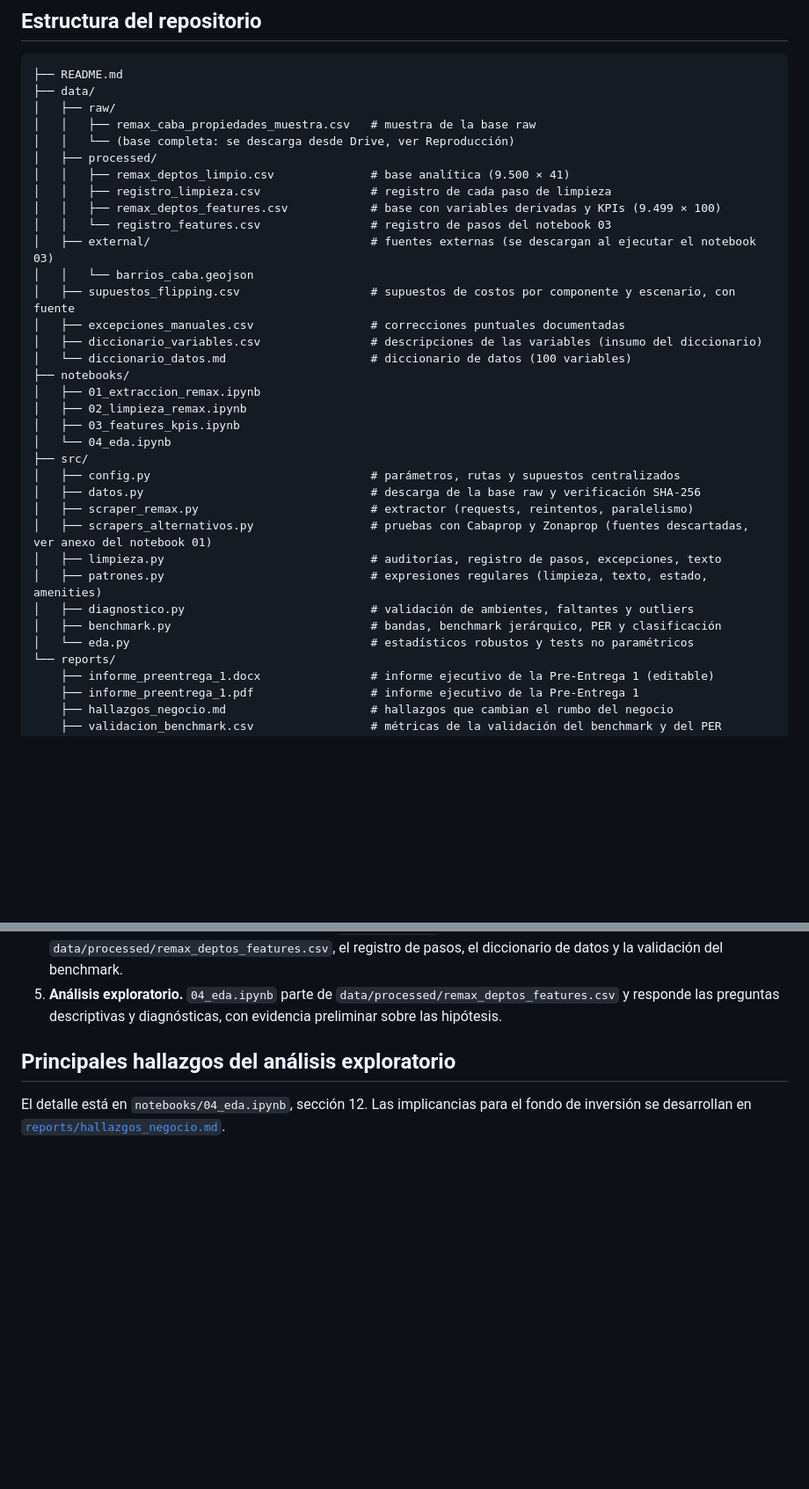
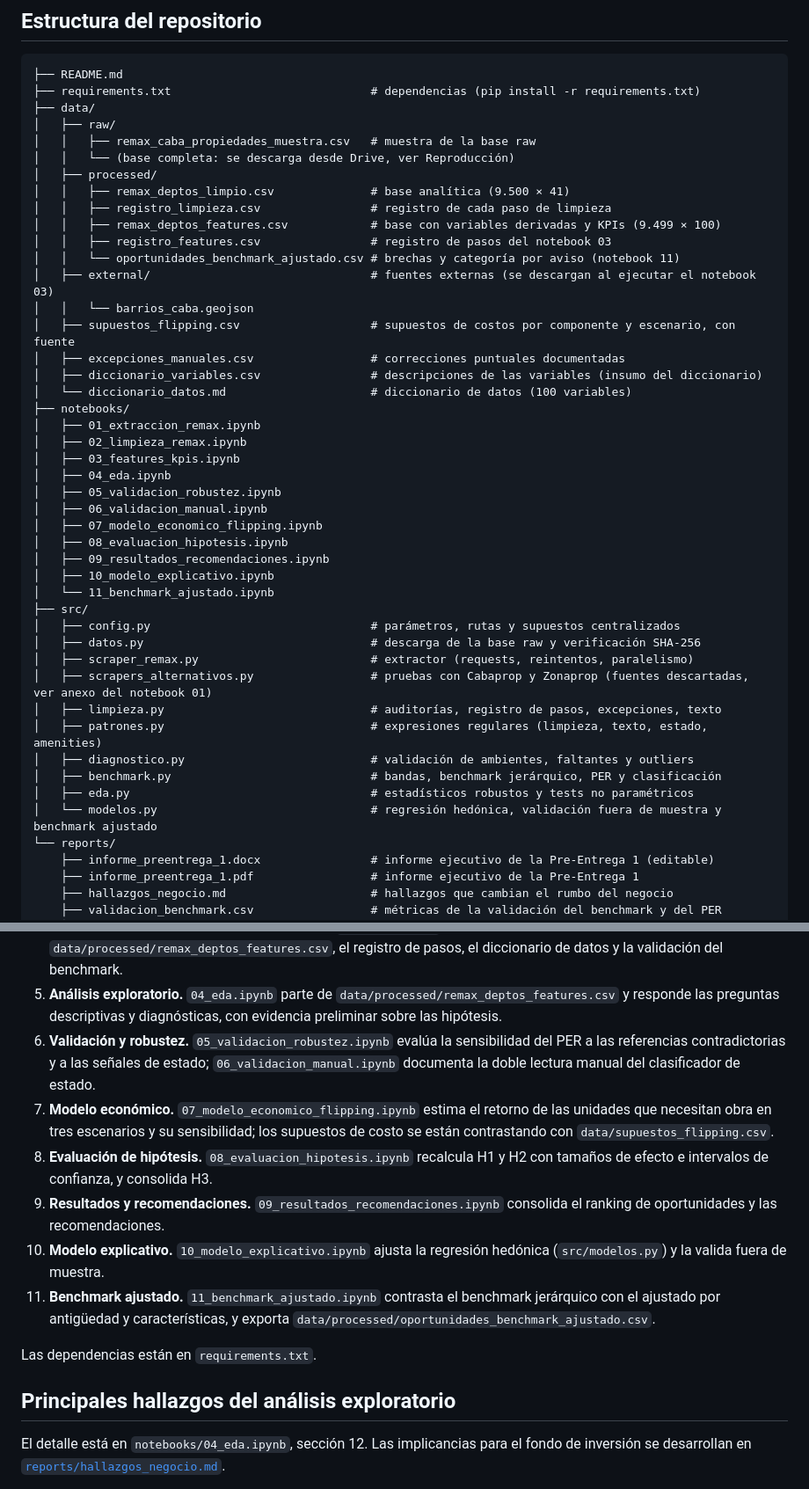
Before and after one commit to DTosoratti/tp-analitica-descriptiva-real-estate, a Markdown page: README.md, 2 parts joined by grey strips. Shown at 88% size. Drawn GitHub-style; blank space fills up the shorter version.

````diff
--- a/README.md
+++ b/README.md
@@ -512,6 +512,7 @@ Todas las fuentes complementarias tienen cobertura de CABA y granularidad de pun
 
 ```
 ├── README.md
+├── requirements.txt                             # dependencias (pip install -r requirements.txt)
 ├── data/
 │   ├── raw/
 │   │   ├── remax_caba_propiedades_muestra.csv   # muestra de la base raw
@@ -520,7 +521,8 @@ Todas las fuentes complementarias tienen cobertura de CABA y granularidad de pun
 │   │   ├── remax_deptos_limpio.csv              # base analítica (9.500 × 41)
 │   │   ├── registro_limpieza.csv                # registro de cada paso de limpieza
 │   │   ├── remax_deptos_features.csv            # base con variables derivadas y KPIs (9.499 × 100)
-│   │   └── registro_features.csv                # registro de pasos del notebook 03
+│   │   ├── registro_features.csv                # registro de pasos del notebook 03
+│   │   └── oportunidades_benchmark_ajustado.csv # brechas y categoría por aviso (notebook 11)
 │   ├── external/                                # fuentes externas (se descargan al ejecutar el notebook 03)
 │   │   └── barrios_caba.geojson
 │   ├── supuestos_flipping.csv                   # supuestos de costos por componente y escenario, con fuente
@@ -531,7 +533,14 @@ Todas las fuentes complementarias tienen cobertura de CABA y granularidad de pun
 │   ├── 01_extraccion_remax.ipynb
 │   ├── 02_limpieza_remax.ipynb
 │   ├── 03_features_kpis.ipynb
-│   └── 04_eda.ipynb
+│   ├── 04_eda.ipynb
+│   ├── 05_validacion_robustez.ipynb
+│   ├── 06_validacion_manual.ipynb
+│   ├── 07_modelo_economico_flipping.ipynb
+│   ├── 08_evaluacion_hipotesis.ipynb
+│   ├── 09_resultados_recomendaciones.ipynb
+│   ├── 10_modelo_explicativo.ipynb
+│   └── 11_benchmark_ajustado.ipynb
 ├── src/
 │   ├── config.py                                # parámetros, rutas y supuestos centralizados
 │   ├── datos.py                                 # descarga de la base raw y verificación SHA-256
@@ -541,7 +550,8 @@ Todas las fuentes complementarias tienen cobertura de CABA y granularidad de pun
 │   ├── patrones.py                              # expresiones regulares (limpieza, texto, estado, amenities)
 │   ├── diagnostico.py                           # validación de ambientes, faltantes y outliers
 │   ├── benchmark.py                             # bandas, benchmark jerárquico, PER y clasificación
-│   └── eda.py                                   # estadísticos robustos y tests no paramétricos
+│   ├── eda.py                                   # estadísticos robustos y tests no paramétricos
+│   └── modelos.py                               # regresión hedónica, validación fuera de muestra y benchmark ajustado
 └── reports/
     ├── informe_preentrega_1.docx                # informe ejecutivo de la Pre-Entrega 1 (editable)
     ├── informe_preentrega_1.pdf                 # informe ejecutivo de la Pre-Entrega 1
@@ -596,6 +606,24 @@ detiene.
 5. **Análisis exploratorio.** `04_eda.ipynb` parte de
    `data/processed/remax_deptos_features.csv` y responde las preguntas
    descriptivas y diagnósticas, con evidencia preliminar sobre las hipótesis.
+6. **Validación y robustez.** `05_validacion_robustez.ipynb` evalúa la
+   sensibilidad del PER a las referencias contradictorias y a las señales de
+   estado; `06_validacion_manual.ipynb` documenta la doble lectura manual del
+   clasificador de estado.
+7. **Modelo económico.** `07_modelo_economico_flipping.ipynb` estima el retorno
+   de las unidades que necesitan obra en tres escenarios y su sensibilidad; los
+   supuestos de costo se están contrastando con `data/supuestos_flipping.csv`.
+8. **Evaluación de hipótesis.** `08_evaluacion_hipotesis.ipynb` recalcula H1 y
+   H2 con tamaños de efecto e intervalos de confianza, y consolida H3.
+9. **Resultados y recomendaciones.** `09_resultados_recomendaciones.ipynb`
+   consolida el ranking de oportunidades y las recomendaciones.
+10. **Modelo explicativo.** `10_modelo_explicativo.ipynb` ajusta la regresión
+    hedónica (`src/modelos.py`) y la valida fuera de muestra.
+11. **Benchmark ajustado.** `11_benchmark_ajustado.ipynb` contrasta el
+    benchmark jerárquico con el ajustado por antigüedad y características, y
+    exporta `data/processed/oportunidades_benchmark_ajustado.csv`.
+
+Las dependencias están en `requirements.txt`.
 
 
 ## Principales hallazgos del análisis exploratorio
````
Also changed, not shown: other parts of README.md (+48 -6 lines).
